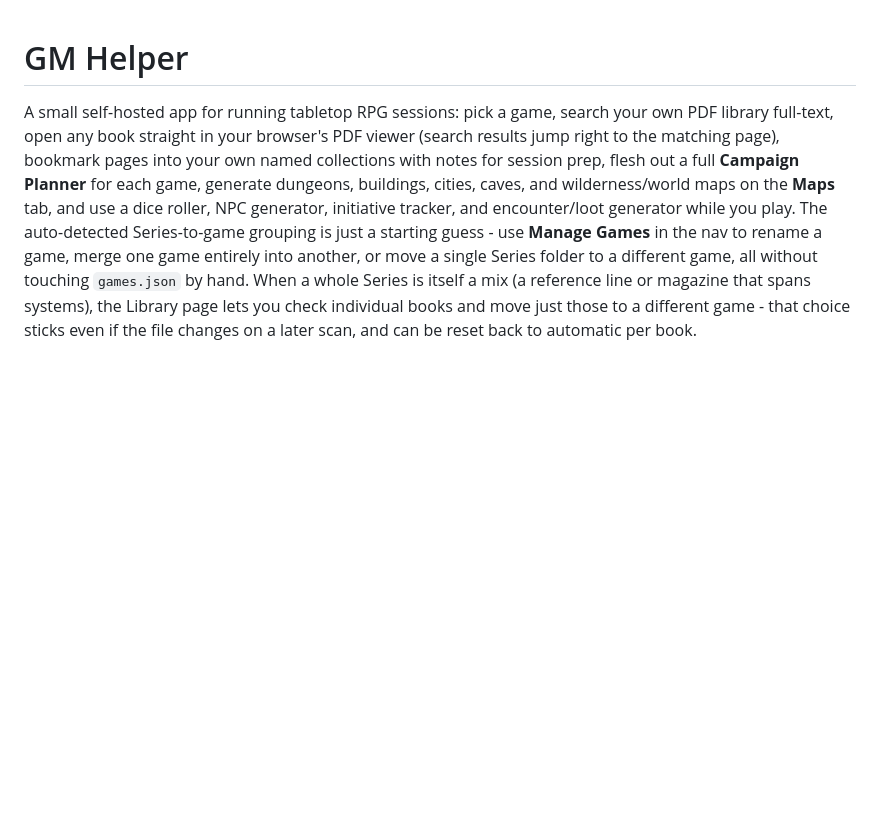
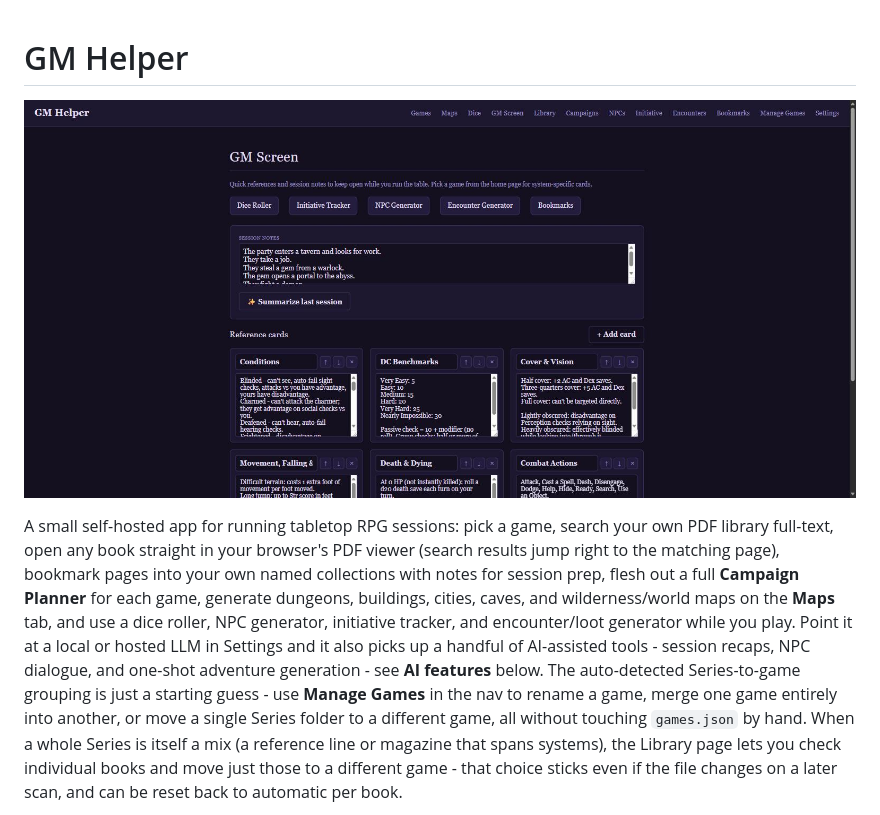
Before and after one commit to Kazwahs/gm-helper, a Markdown page: README.md, the part around the change printed below. Drawn GitHub-style; pictures changed too: docs/screenshot-gm-screen.jpg (added); blank space fills up the shorter version.

```diff
--- a/README.md
+++ b/README.md
@@ -1,4 +1,6 @@
 # GM Helper
+
+![GM Screen with session notes and the AI recap button](docs/screenshot-gm-screen.jpg)
 
 A small self-hosted app for running tabletop RPG sessions: pick a game, search
 your own PDF library full-text, open any book straight in your browser's PDF
@@ -7,7 +9,10 @@ your own named collections with notes for session prep, flesh out a full
 **Campaign Planner** for each game, generate dungeons, buildings, cities,
 caves, and wilderness/world maps on the **Maps** tab, and use a dice roller,
 NPC generator, initiative tracker, and encounter/loot generator while you
-play. The auto-detected Series-to-game grouping is just a starting guess - use
+play. Point it at a local or hosted LLM in Settings and it also picks up a
+handful of AI-assisted tools - session recaps, NPC dialogue, and one-shot
+adventure generation - see **AI features** below. The auto-detected
+Series-to-game grouping is just a starting guess - use
 **Manage Games** in the nav to rename a game, merge one game entirely into
 another, or move a single Series folder to a different game, all without
 touching `games.json` by hand. When a whole Series is itself a mix (a
```
Also changed, not shown: other parts of README.md (+51 -0 lines), 7 other files.
